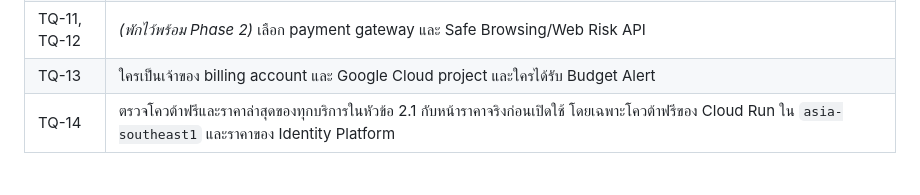
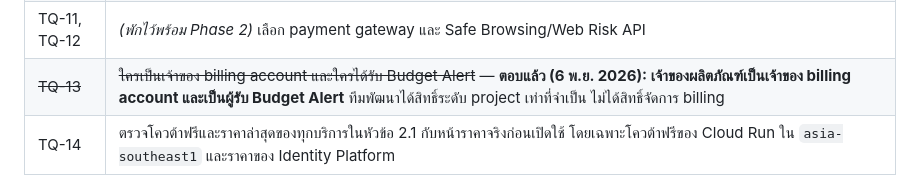
Before and after one commit to naroky/qreasy.info.v2, a Markdown page: TRD/TRD-v2.md, the part around the change. Drawn GitHub-style.

Commit message:
Record billing account owner in TRD
Co-Authored-By: Claude Opus 5.5 <noreply@anthropic.com>

```diff
--- a/TRD/TRD-v2.md
+++ b/TRD/TRD-v2.md
@@ -559,7 +559,7 @@ qreasy.info.v2/
 | TQ-09 | ใครเป็นผู้ลงทะเบียน OAuth app กับ Google Cloud และ LINE Developers ในนามของเว็บไซต์ |
 | TQ-10 | Ezoic มีวิธีเชื่อมต่อหลายแบบ (เช่น ผ่าน nameserver หรือ Cloudflare) แบบใดเข้ากับ hosting และ CSP ที่เลือก หรือจะเลือกพาร์ตเนอร์ Google Ad Manager แทน |
 | TQ-11, TQ-12 | _(พักไว้พร้อม Phase 2)_ เลือก payment gateway และ Safe Browsing/Web Risk API |
-| TQ-13 | ใครเป็นเจ้าของ billing account และ Google Cloud project และใครได้รับ Budget Alert |
+| ~~TQ-13~~ | ~~ใครเป็นเจ้าของ billing account และใครได้รับ Budget Alert~~ — **ตอบแล้ว (6 พ.ย. 2026): เจ้าของผลิตภัณฑ์เป็นเจ้าของ billing account และเป็นผู้รับ Budget Alert** ทีมพัฒนาได้สิทธิ์ระดับ project เท่าที่จำเป็น ไม่ได้สิทธิ์จัดการ billing |
 | TQ-14 | ตรวจโควต้าฟรีและราคาล่าสุดของทุกบริการในหัวข้อ 2.1 กับหน้าราคาจริงก่อนเปิดใช้ โดยเฉพาะโควต้าฟรีของ Cloud Run ใน `asia-southeast1` และราคาของ Identity Platform |
 
 ## 15. ตารางอ้างอิง BR → TR
```
